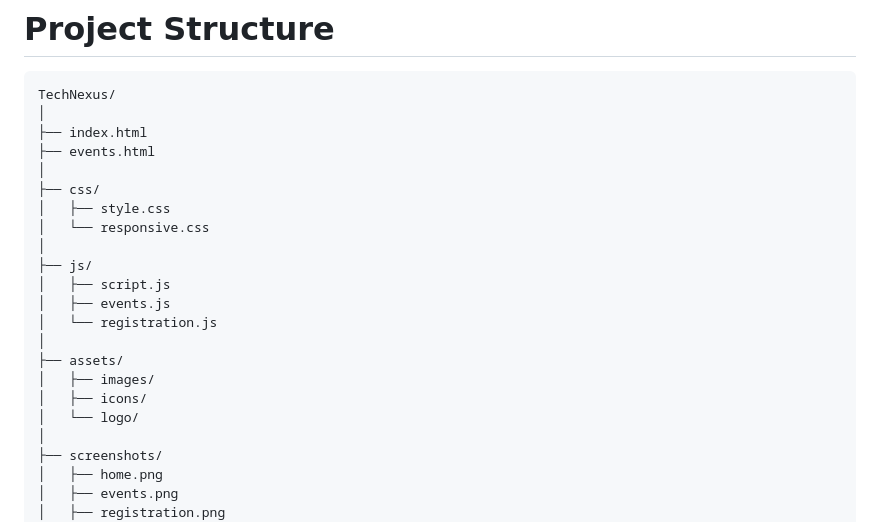
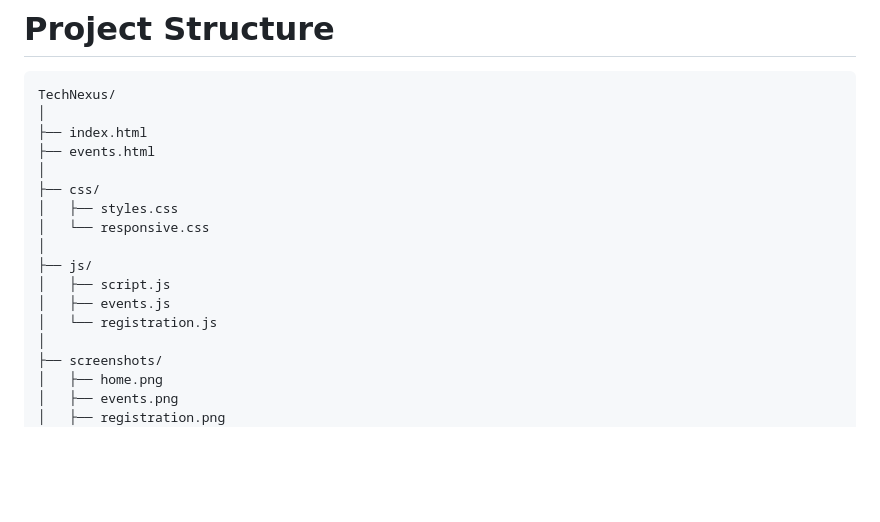
Before and after one commit to Sreenayak/TechNexus, a Markdown page: README.md, the part around the change. Rendered like a GitHub page; blank space fills up the shorter version.

Commit message:
Updated the Readme file about the file structure.

```diff
--- a/README.md
+++ b/README.md
@@ -153,18 +153,13 @@ TechNexus/
 ├── events.html
 │
 ├── css/
-│   ├── style.css
+│   ├── styles.css
 │   └── responsive.css
 │
 ├── js/
 │   ├── script.js
 │   ├── events.js
 │   └── registration.js
-│
-├── assets/
-│   ├── images/
-│   ├── icons/
-│   └── logo/
 │
 ├── screenshots/
 │   ├── home.png
```
